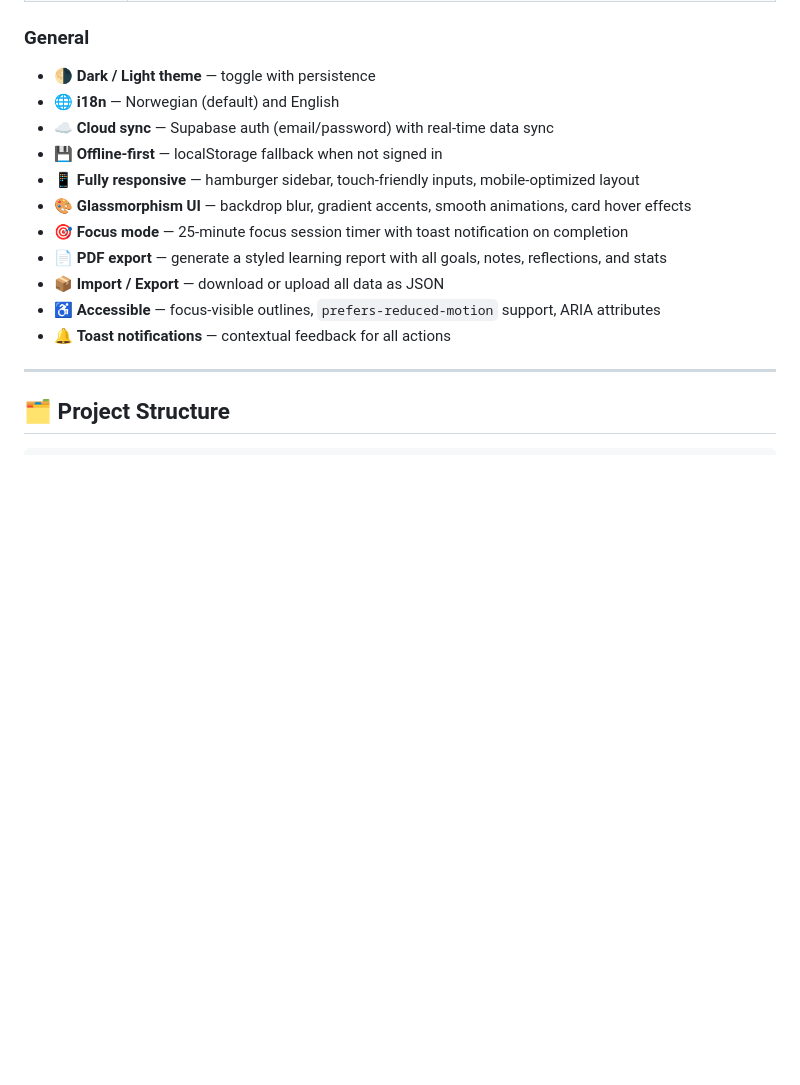
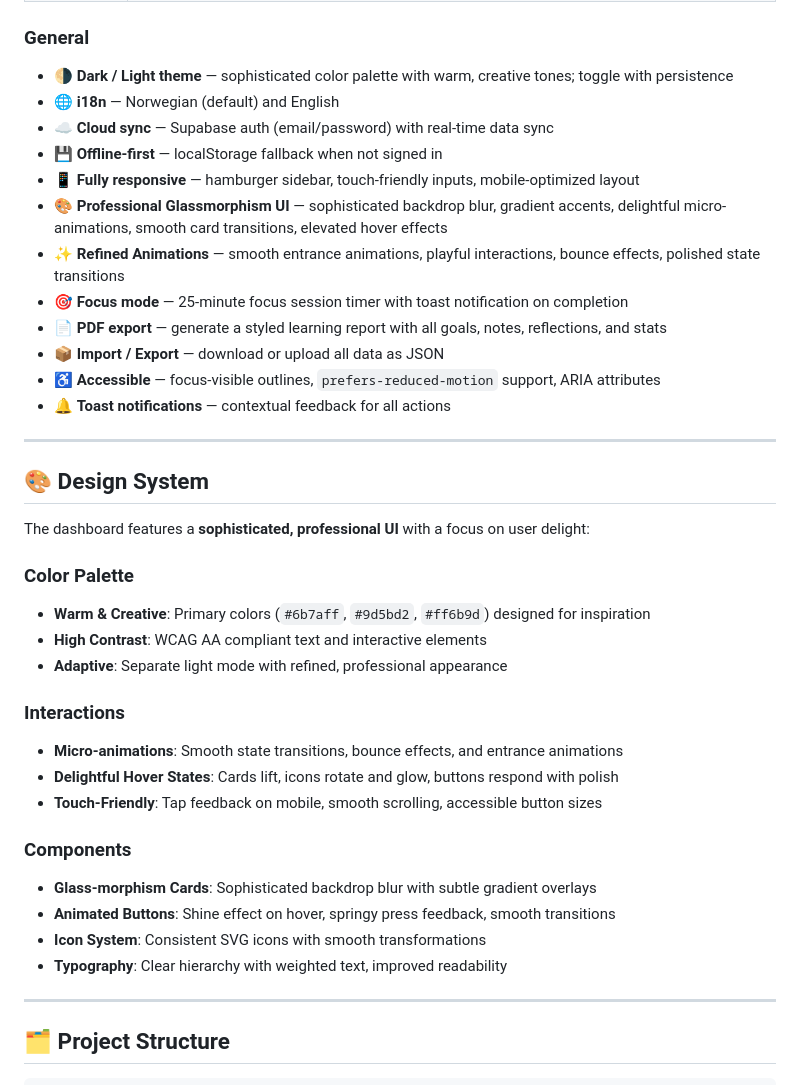
Before and after one commit to Imagine-The-World-people/my-pln-dashboard, a Markdown page: README.md, the part around the change. GitHub-like rendering; blank space fills up the shorter version.

Commit message:
docs: update README with design system and UX improvements

```diff
--- a/README.md
+++ b/README.md
@@ -20,17 +20,40 @@ A personal **Professional Learning Network** dashboard for tracking goals, resou
 | **Insights** | Analytics dashboard — KPI cards with spark bars, goal progress, top resource type, notes/drawings stats, deep dive metrics |
 
 ### General
-- 🌗 **Dark / Light theme** — toggle with persistence
+- 🌗 **Dark / Light theme** — sophisticated color palette with warm, creative tones; toggle with persistence
 - 🌐 **i18n** — Norwegian (default) and English
 - ☁️ **Cloud sync** — Supabase auth (email/password) with real-time data sync
 - 💾 **Offline-first** — localStorage fallback when not signed in
 - 📱 **Fully responsive** — hamburger sidebar, touch-friendly inputs, mobile-optimized layout
-- 🎨 **Glassmorphism UI** — backdrop blur, gradient accents, smooth animations, card hover effects
+- 🎨 **Professional Glassmorphism UI** — sophisticated backdrop blur, gradient accents, delightful micro-animations, smooth card transitions, elevated hover effects
+- ✨ **Refined Animations** — smooth entrance animations, playful interactions, bounce effects, polished state transitions
 - 🎯 **Focus mode** — 25-minute focus session timer with toast notification on completion
 - 📄 **PDF export** — generate a styled learning report with all goals, notes, reflections, and stats
 - 📦 **Import / Export** — download or upload all data as JSON
 - ♿ **Accessible** — focus-visible outlines, `prefers-reduced-motion` support, ARIA attributes
 - 🔔 **Toast notifications** — contextual feedback for all actions
+
+---
+
+## 🎨 Design System
+
+The dashboard features a **sophisticated, professional UI** with a focus on user delight:
+
+### Color Palette
+- **Warm & Creative**: Primary colors (`#6b7aff`, `#9d5bd2`, `#ff6b9d`) designed for inspiration
+- **High Contrast**: WCAG AA compliant text and interactive elements
+- **Adaptive**: Separate light mode with refined, professional appearance
+
+### Interactions
+- **Micro-animations**: Smooth state transitions, bounce effects, and entrance animations
+- **Delightful Hover States**: Cards lift, icons rotate and glow, buttons respond with polish
+- **Touch-Friendly**: Tap feedback on mobile, smooth scrolling, accessible button sizes
+
+### Components
+- **Glass-morphism Cards**: Sophisticated backdrop blur with subtle gradient overlays
+- **Animated Buttons**: Shine effect on hover, springy press feedback, smooth transitions
+- **Icon System**: Consistent SVG icons with smooth transformations
+- **Typography**: Clear hierarchy with weighted text, improved readability
 
 ---
 
```
